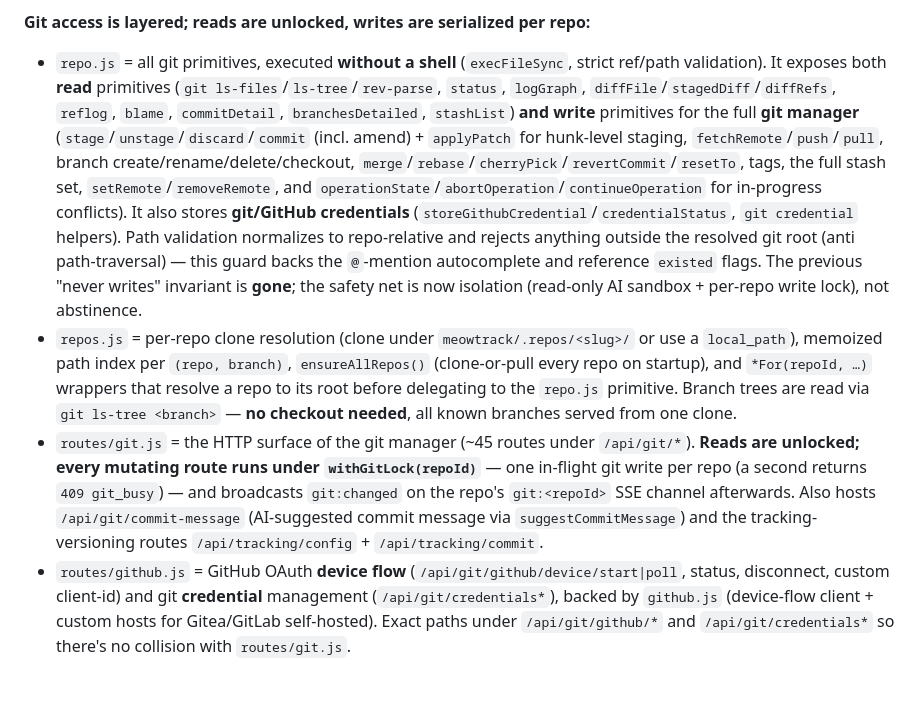
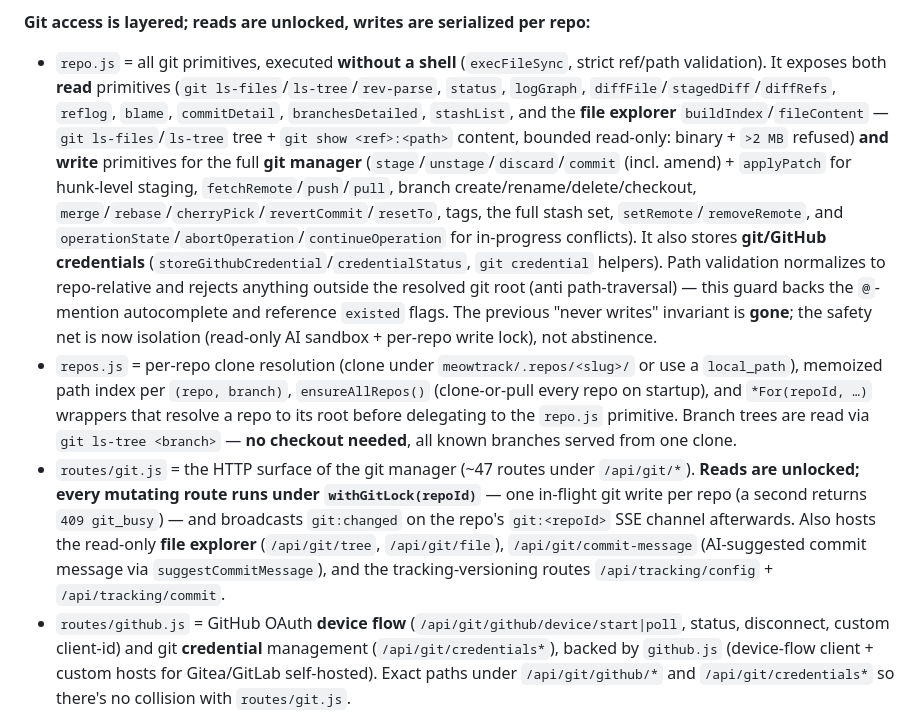
Before and after one commit to antoinnneee/meowTrack, a Markdown page: CLAUDE.md, the part around the change. Drawn GitHub-style; blank space fills up the shorter version.

Commit message:
docs(claude): documente l'explorateur de fichiers (lecture seule)
CLAUDE.md : ajoute buildIndex/fileContent (repo.js) et les routes
/api/git/tree + /api/git/file (refus binaire / > 2 Mo) au gestionnaire git.

Co-Authored-By: Claude Opus 4.8 (1M context) <noreply@anthropic.com>

```diff
--- a/CLAUDE.md
+++ b/CLAUDE.md
@@ -36,9 +36,9 @@ The two domains are **bridged** by `issue_nodes` (`issue_id`, `node_id`, composi
 **Multi-repo is pervasive.** A `repos` registry table scopes **every issue and node** to a repo; refs are numbered **per repo** (`(repo_id, ref)` unique, one counter each). Almost every MCP tool and HTTP route takes `repo` / `?repo=` (slug or id); omitted → the `is_default` repo (or `MEOWTRACK_DEFAULT_REPO` on the MCP side). An old single-repo DB is auto-migrated on startup (`migrateLegacyMultiRepo` in `db/migrations.js`) — preserve that path when touching the schema.
 
 **Git access is layered; reads are unlocked, writes are serialized per repo:**
-- `repo.js` = all git primitives, executed **without a shell** (`execFileSync`, strict ref/path validation). It exposes both **read** primitives (`git ls-files`/`ls-tree`/`rev-parse`, `status`, `logGraph`, `diffFile`/`stagedDiff`/`diffRefs`, `reflog`, `blame`, `commitDetail`, `branchesDetailed`, `stashList`) **and write** primitives for the full **git manager** (`stage`/`unstage`/`discard`/`commit` (incl. amend) + `applyPatch` for hunk-level staging, `fetchRemote`/`push`/`pull`, branch create/rename/delete/checkout, `merge`/`rebase`/`cherryPick`/`revertCommit`/`resetTo`, tags, the full stash set, `setRemote`/`removeRemote`, and `operationState`/`abortOperation`/`continueOperation` for in-progress conflicts). It also stores **git/GitHub credentials** (`storeGithubCredential`/`credentialStatus`, `git credential` helpers). Path validation normalizes to repo-relative and rejects anything outside the resolved git root (anti path-traversal) — this guard backs the `@`-mention autocomplete and reference `existed` flags. The previous "never writes" invariant is **gone**; the safety net is now isolation (read-only AI sandbox + per-repo write lock), not abstinence.
+- `repo.js` = all git primitives, executed **without a shell** (`execFileSync`, strict ref/path validation). It exposes both **read** primitives (`git ls-files`/`ls-tree`/`rev-parse`, `status`, `logGraph`, `diffFile`/`stagedDiff`/`diffRefs`, `reflog`, `blame`, `commitDetail`, `branchesDetailed`, `stashList`, and the **file explorer** `buildIndex`/`fileContent` — `git ls-files`/`ls-tree` tree + `git show <ref>:<path>` content, bounded read-only: binary + `>2 MB` refused) **and write** primitives for the full **git manager** (`stage`/`unstage`/`discard`/`commit` (incl. amend) + `applyPatch` for hunk-level staging, `fetchRemote`/`push`/`pull`, branch create/rename/delete/checkout, `merge`/`rebase`/`cherryPick`/`revertCommit`/`resetTo`, tags, the full stash set, `setRemote`/`removeRemote`, and `operationState`/`abortOperation`/`continueOperation` for in-progress conflicts). It also stores **git/GitHub credentials** (`storeGithubCredential`/`credentialStatus`, `git credential` helpers). Path validation normalizes to repo-relative and rejects anything outside the resolved git root (anti path-traversal) — this guard backs the `@`-mention autocomplete and reference `existed` flags. The previous "never writes" invariant is **gone**; the safety net is now isolation (read-only AI sandbox + per-repo write lock), not abstinence.
 - `repos.js` = per-repo clone resolution (clone under `meowtrack/.repos/<slug>/` or use a `local_path`), memoized path index per `(repo, branch)`, `ensureAllRepos()` (clone-or-pull every repo on startup), and `*For(repoId, …)` wrappers that resolve a repo to its root before delegating to the `repo.js` primitive. Branch trees are read via `git ls-tree <branch>` — **no checkout needed**, all known branches served from one clone.
-- `routes/git.js` = the HTTP surface of the git manager (~45 routes under `/api/git/*`). **Reads are unlocked; every mutating route runs under `withGitLock(repoId)`** — one in-flight git write per repo (a second returns `409 git_busy`) — and broadcasts `git:changed` on the repo's `git:<repoId>` SSE channel afterwards. Also hosts `/api/git/commit-message` (AI-suggested commit message via `suggestCommitMessage`) and the tracking-versioning routes `/api/tracking/config` + `/api/tracking/commit`.
+- `routes/git.js` = the HTTP surface of the git manager (~47 routes under `/api/git/*`). **Reads are unlocked; every mutating route runs under `withGitLock(repoId)`** — one in-flight git write per repo (a second returns `409 git_busy`) — and broadcasts `git:changed` on the repo's `git:<repoId>` SSE channel afterwards. Also hosts the read-only **file explorer** (`/api/git/tree`, `/api/git/file`), `/api/git/commit-message` (AI-suggested commit message via `suggestCommitMessage`), and the tracking-versioning routes `/api/tracking/config` + `/api/tracking/commit`.
 - `routes/github.js` = GitHub OAuth **device flow** (`/api/git/github/device/start|poll`, status, disconnect, custom client-id) and git **credential** management (`/api/git/credentials*`), backed by `github.js` (device-flow client + custom hosts for Gitea/GitLab self-hosted). Exact paths under `/api/git/github/*` and `/api/git/credentials*` so there's no collision with `routes/git.js`.
 
 **Node hierarchy uses a materialized `path`** (`/1/4/9/`), so subtree / ancestors / scope checks are plain SQL (no recursive CTEs). Concurrency is optimistic: `nodes.version` is a monotonic integer bumped on the node **and all its ancestors** on every mutation; PATCH with a stale `expectedVersion` → `409`. `node_messages.id` is the total chat order.
```
